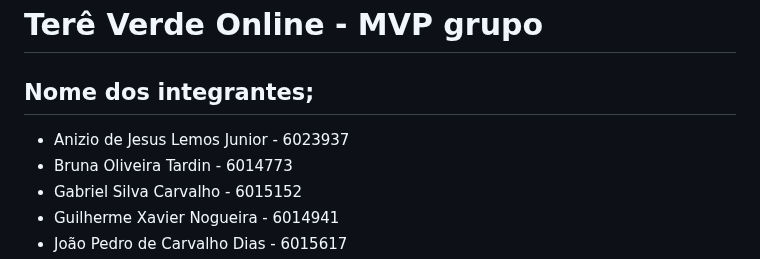
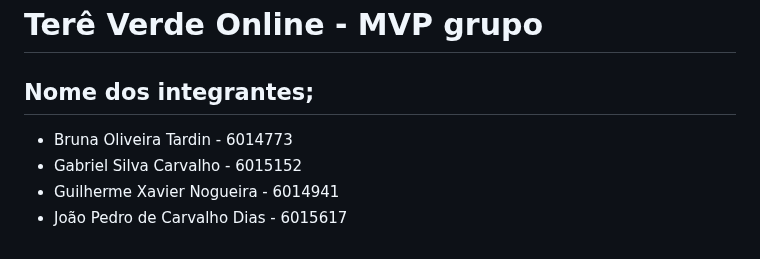
Before and after one commit to tardinnnn/Tere-Verde-Online---MVP-Front--End, a Markdown page: README.md, the part around the change. GitHub-like rendering.

Commit message:
Atualizar o README.md

```diff
--- a/README.md
+++ b/README.md
@@ -1,6 +1,5 @@
 # Terê Verde Online - MVP grupo
 ## Nome dos integrantes;
-- Anizio de Jesus Lemos Junior - 6023937
 - Bruna Oliveira Tardin - 6014773
 - Gabriel Silva Carvalho - 6015152
 - Guilherme Xavier Nogueira - 6014941
```
